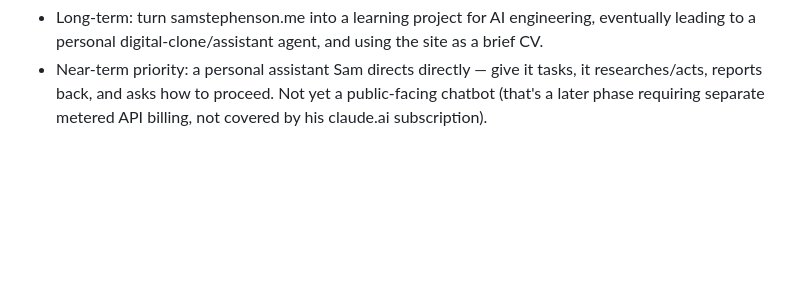
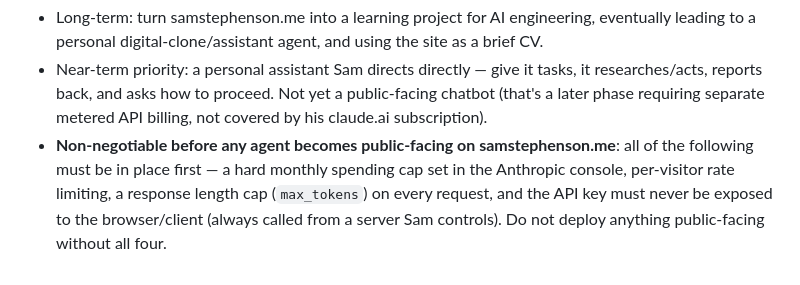
Before and after one commit to samstephenson14/sam-stephenson, a Markdown page: CLAUDE.md, the part around the change. GitHub-like rendering; blank space fills up the shorter version.

Commit message:
Require guardrails before any public-facing agent deployment
Adds a non-negotiable checklist to CLAUDE.md's Goals section: a hard
Anthropic console spending cap, per-visitor rate limiting, a
max_tokens response cap, and never exposing the API key client-side.
None of this is needed for the current personal-assistant-only phase,
but it must be in place before anything reaches samstephenson.me
publicly.

Co-Authored-By: Claude Sonnet 5 <noreply@anthropic.com>
Claude-Session: https://claude.ai/code/session_01VKdydMrHCb5gomkQtPxMnX

```diff
--- a/CLAUDE.md
+++ b/CLAUDE.md
@@ -50,3 +50,4 @@ This section is not about the website's code — it's standing context for Claud
 **Goals**:
 - Long-term: turn samstephenson.me into a learning project for AI engineering, eventually leading to a personal digital-clone/assistant agent, and using the site as a brief CV.
 - Near-term priority: a personal assistant Sam directs directly — give it tasks, it researches/acts, reports back, and asks how to proceed. Not yet a public-facing chatbot (that's a later phase requiring separate metered API billing, not covered by his claude.ai subscription).
+- **Non-negotiable before any agent becomes public-facing on samstephenson.me**: all of the following must be in place first — a hard monthly spending cap set in the Anthropic console, per-visitor rate limiting, a response length cap (`max_tokens`) on every request, and the API key must never be exposed to the browser/client (always called from a server Sam controls). Do not deploy anything public-facing without all four.
```
